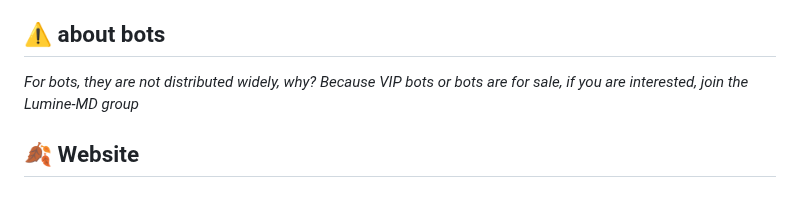
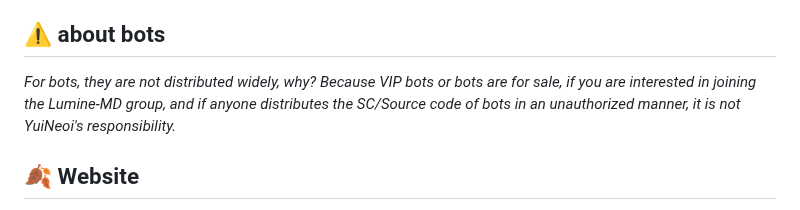
Before and after one commit to YuiNeio/yuineoi, a Markdown page: README.md, the part around the change. Drawn GitHub-style.

```diff
--- a/README.md
+++ b/README.md
@@ -18,7 +18,7 @@ Yui Neoi is a WhatsApp bot developed by Lumine - MD. This bot is built using Jav
 - **WhatsApp Web API**: API for interacting with WhatsApp through the web.
 
 ## ⚠️ about bots
-_For bots, they are not distributed widely, why? Because VIP bots or bots are for sale, if you are interested, join the Lumine-MD group_
+_For bots, they are not distributed widely, why? Because VIP bots or bots are for sale, if you are interested in joining the Lumine-MD group, and if anyone distributes the SC/Source code of bots in an unauthorized manner, it is not YuiNeoi's responsibility._
 
 ## 🍂 Website
 And this is the first website that I copied from the author of the bot himself / the base provider Lumine-MD, the appearance of this website is a Simple layout without many menus but attractive to look at, Thank you
```
